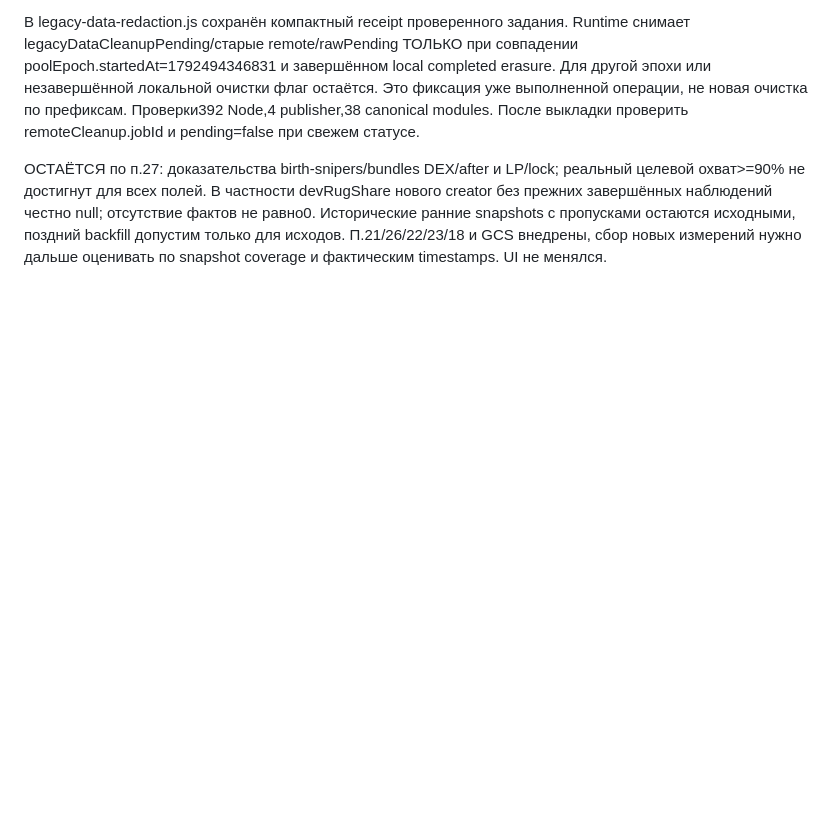
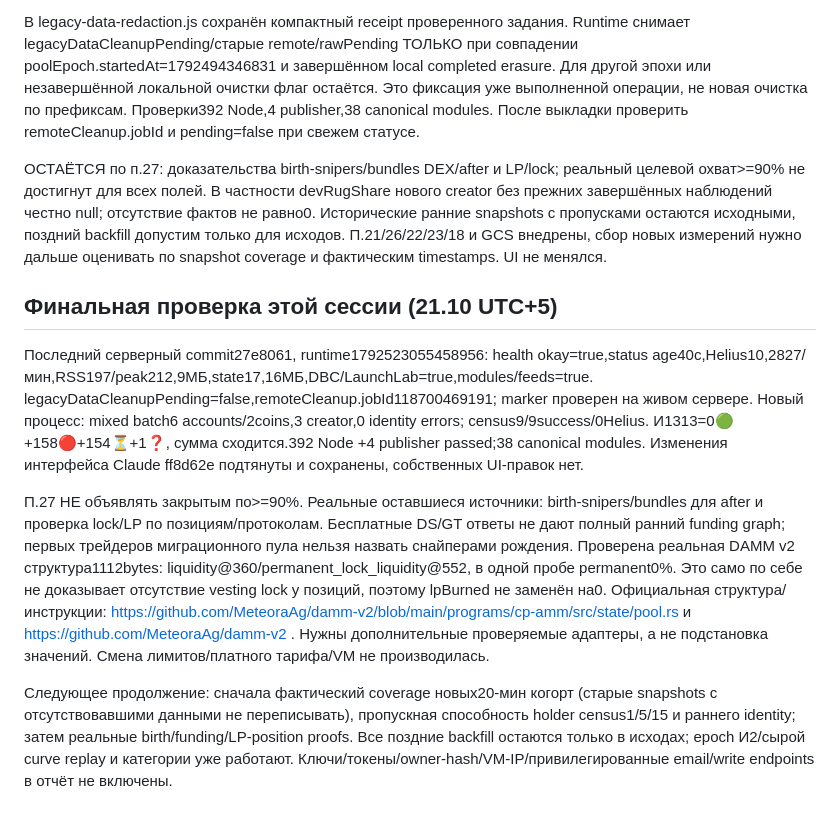
Before and after one commit to bakit97/token-check, a Markdown page: docs/TZ-PROGRESS-2026-10-19.md, the part around the change. Rendered like a GitHub page; blank space fills up the shorter version.

Commit message:
Document verified deployments, cleanup completion and remaining data coverage gaps

```diff
--- a/docs/TZ-PROGRESS-2026-10-19.md
+++ b/docs/TZ-PROGRESS-2026-10-19.md
@@ -518,3 +518,11 @@ CoverageVersion2 перечисляет ВСЕ RULE_KEYS в знаменател
 В legacy-data-redaction.js сохранён компактный receipt проверенного задания. Runtime снимает legacyDataCleanupPending/старые remote/rawPending ТОЛЬКО при совпадении poolEpoch.startedAt=1792494346831 и завершённом local completed erasure. Для другой эпохи или незавершённой локальной очистки флаг остаётся. Это фиксация уже выполненной операции, не новая очистка по префиксам. Проверки392 Node,4 publisher,38 canonical modules. После выкладки проверить remoteCleanup.jobId и pending=false при свежем статусе.
 
 ОСТАЁТСЯ по п.27: доказательства birth-snipers/bundles DEX/after и LP/lock; реальный целевой охват>=90% не достигнут для всех полей. В частности devRugShare нового creator без прежних завершённых наблюдений честно null; отсутствие фактов не равно0. Исторические ранние snapshots с пропусками остаются исходными, поздний backfill допустим только для исходов. П.21/26/22/23/18 и GCS внедрены, сбор новых измерений нужно дальше оценивать по snapshot coverage и фактическим timestamps. UI не менялся.
+
+
+## Финальная проверка этой сессии (21.10 UTC+5)
+Последний серверный commit27e8061, runtime1792523055458956: health okay=true,status age40с,Helius10,2827/мин,RSS197/peak212,9МБ,state17,16МБ,DBC/LaunchLab=true,modules/feeds=true. legacyDataCleanupPending=false,remoteCleanup.jobId118700469191; marker проверен на живом сервере. Новый процесс: mixed batch6 accounts/2coins,3 creator,0 identity errors; census9/9success/0Helius. И1313=0🟢+158🔴+154⏳+1❓, сумма сходится.392 Node +4 publisher passed;38 canonical modules. Изменения интерфейса Claude ff8d62e подтянуты и сохранены, собственных UI-правок нет.
+
+П.27 НЕ объявлять закрытым по>=90%. Реальные оставшиеся источники: birth-snipers/bundles для after и проверка lock/LP по позициям/протоколам. Бесплатные DS/GT ответы не дают полный ранний funding graph; первых трейдеров миграционного пула нельзя назвать снайперами рождения. Проверена реальная DAMM v2 структура1112bytes: liquidity@360/permanent_lock_liquidity@552, в одной пробе permanent0%. Это само по себе не доказывает отсутствие vesting lock у позиций, поэтому lpBurned не заменён на0. Официальная структура/инструкции: https://github.com/MeteoraAg/damm-v2/blob/main/programs/cp-amm/src/state/pool.rs и https://github.com/MeteoraAg/damm-v2 . Нужны дополнительные проверяемые адаптеры, а не подстановка значений. Смена лимитов/платного тарифа/VM не производилась.
+
+Следующее продолжение: сначала фактический coverage новых20-мин когорт (старые snapshots с отсутствовавшими данными не переписывать), пропускная способность holder census1/5/15 и раннего identity; затем реальные birth/funding/LP-position proofs. Все поздние backfill остаются только в исходах; epoch И2/сырой curve replay и категории уже работают. Ключи/токены/owner-hash/VM-IP/привилегированные email/write endpoints в отчёт не включены.
```
